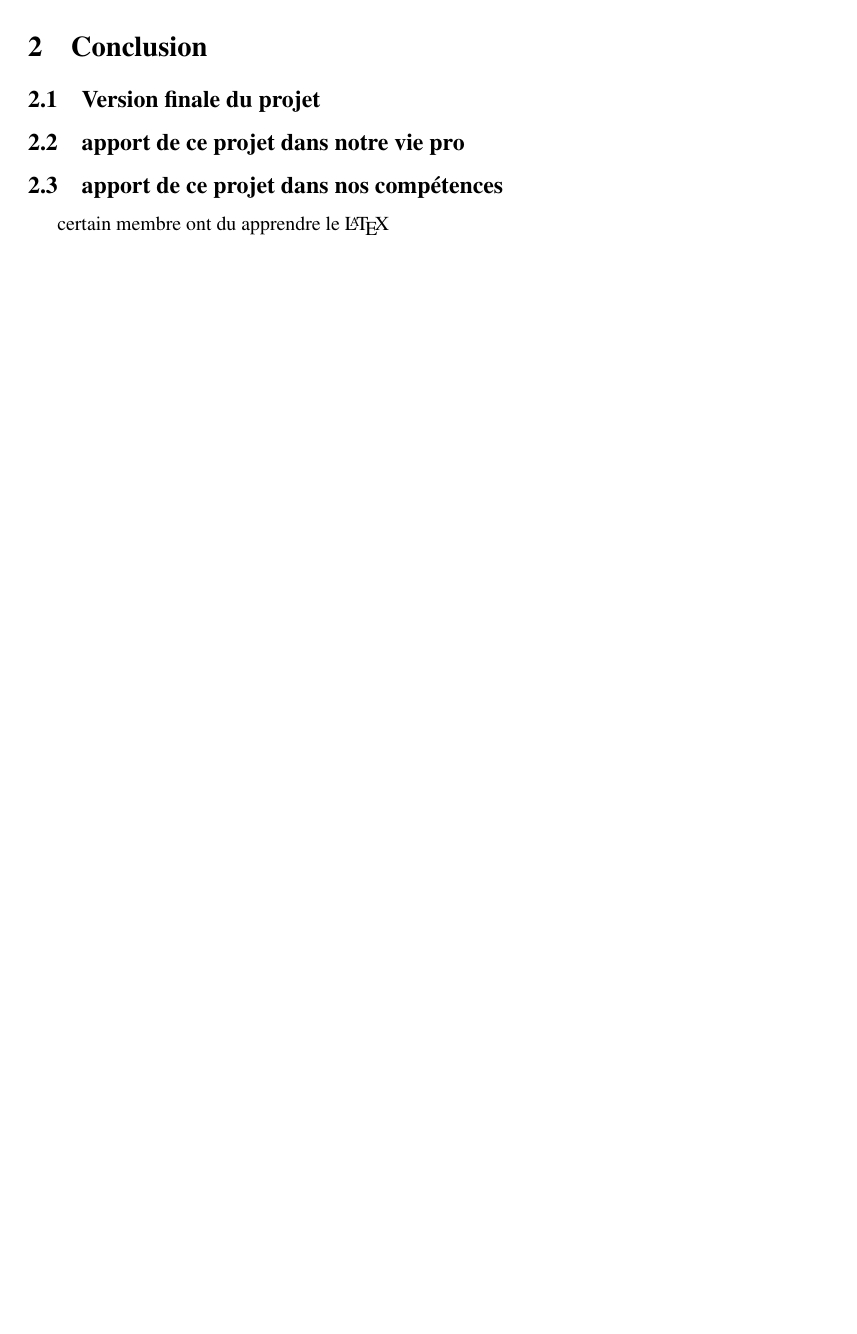
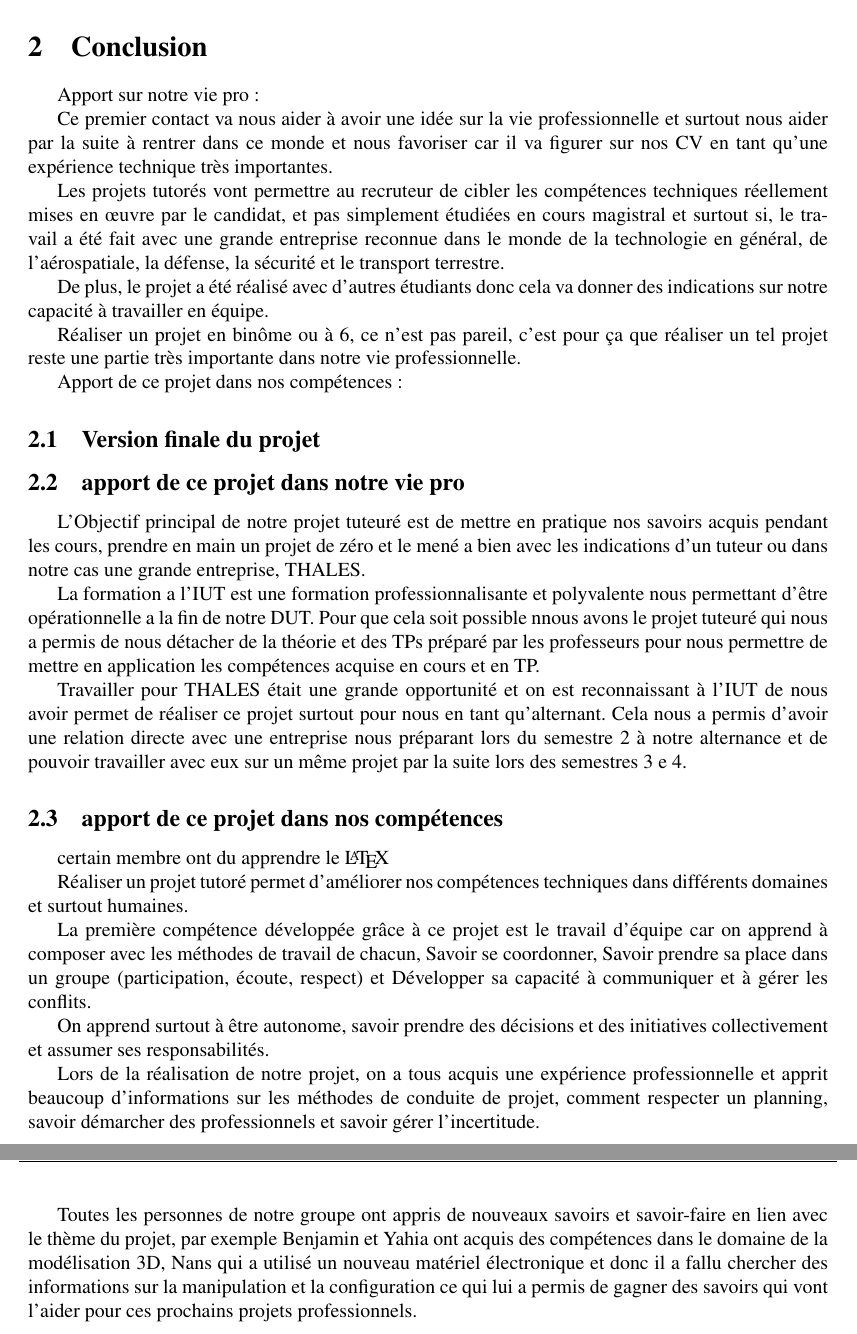
Before and after one commit to Its-Just-Nans/thales-project, a LaTeX document (rapport-2/main.tex): part of page 8 of 15 before the commit and two parts of pages 9 and 10 of 17 after it, the two joined at a grey line, cut so that both start at the same text, the shorter picture padded with empty space. Compiled offline with pdfLaTeX.

Commit message:
auto-commit

```diff
--- a/rapport-2/main.tex
+++ b/rapport-2/main.tex
@@ -149,13 +161,51 @@ Néanmoins, les questions sur le traitement des données se posaient toujours. E
 \newp
 \section{Conclusion}
 
+
+Apport sur notre vie pro :
+
+
+
+
+
+Ce premier contact va nous aider à avoir une idée sur la vie professionnelle et surtout nous aider par la suite à rentrer dans ce monde et nous favoriser car il va figurer sur nos CV en tant qu’une expérience technique très importantes.
+
+Les projets tutorés vont permettre au recruteur de cibler les compétences techniques réellement mises en œuvre par le candidat, et pas simplement étudiées en cours magistral et surtout si, le travail a été fait avec une grande entreprise reconnue dans le monde de la technologie en général, de l'aérospatiale, la défense, la sécurité et le transport terrestre.
+
+De plus, le projet a été réalisé avec d’autres étudiants donc cela va donner des indications sur notre capacité à travailler en équipe.
+
+Réaliser un projet en binôme ou à 6, ce n’est pas pareil, c’est pour ça que réaliser un tel projet reste une partie très importante dans notre vie professionnelle.
+
+
+
+Apport de ce projet dans nos compétences :
+
+
+
+
 \subsection{Version finale du projet}
 
 \subsection{apport de ce projet dans notre vie pro}
 
+L’Objectif principal de notre projet tuteuré est de mettre en pratique nos savoirs acquis pendant les cours, prendre en main un projet de zéro et le mené a bien avec les indications d'un tuteur ou dans notre cas une grande entreprise, THALES.
+
+La formation a l'IUT est une formation professionnalisante et polyvalente nous permettant d'être opérationnelle a la fin de notre DUT. Pour que cela soit possible nnous avons le projet tuteuré qui nous a permis de nous détacher de la théorie et des TPs préparé par les professeurs pour nous permettre de mettre en application les compétences acquise en cours et en TP.
+
+Travailler pour THALES était une grande opportunité et on est reconnaissant à l'IUT de nous avoir permet de réaliser ce projet surtout pour nous en tant qu'alternant. Cela nous a permis d’avoir une relation directe avec une entreprise nous préparant lors du semestre 2 à notre alternance et de pouvoir travailler avec eux sur un même projet par la suite lors des semestres 3 e 4.
 
 \subsection{apport de ce projet dans nos compétences}
 certain membre ont du apprendre le \LaTeX
+
+
+Réaliser un projet tutoré permet d’améliorer nos compétences techniques dans différents domaines et surtout humaines.
+
+La première compétence développée grâce à ce projet est le travail d’équipe car on apprend à composer avec les méthodes de travail de chacun, Savoir se coordonner, Savoir prendre sa place dans un groupe (participation, écoute, respect) et Développer sa capacité à communiquer et à gérer les conflits.
+
+On apprend surtout à être autonome, savoir prendre des décisions et des initiatives collectivement et assumer ses responsabilités.
+
+Lors de la réalisation de notre projet, on a tous acquis une expérience professionnelle et apprit beaucoup d’informations sur les méthodes de conduite de projet, comment respecter un planning, savoir démarcher des professionnels et savoir gérer l’incertitude.
+
+Toutes les personnes de notre groupe ont appris de nouveaux savoirs et savoir-faire en lien avec le thème du projet, par exemple Benjamin et Yahia ont acquis des compétences dans le domaine de la modélisation 3D, Nans qui a utilisé un nouveau matériel électronique et donc il a fallu chercher des informations sur la manipulation et la configuration ce qui lui a permis de gagner des savoirs qui vont l’aider pour ces prochains projets professionnels.
 
 \newp
 
```
Also changed, not shown: rapport-2/partie3.tex (+6 -1 lines), rapport-2/main.tex (14 more changed lines).
